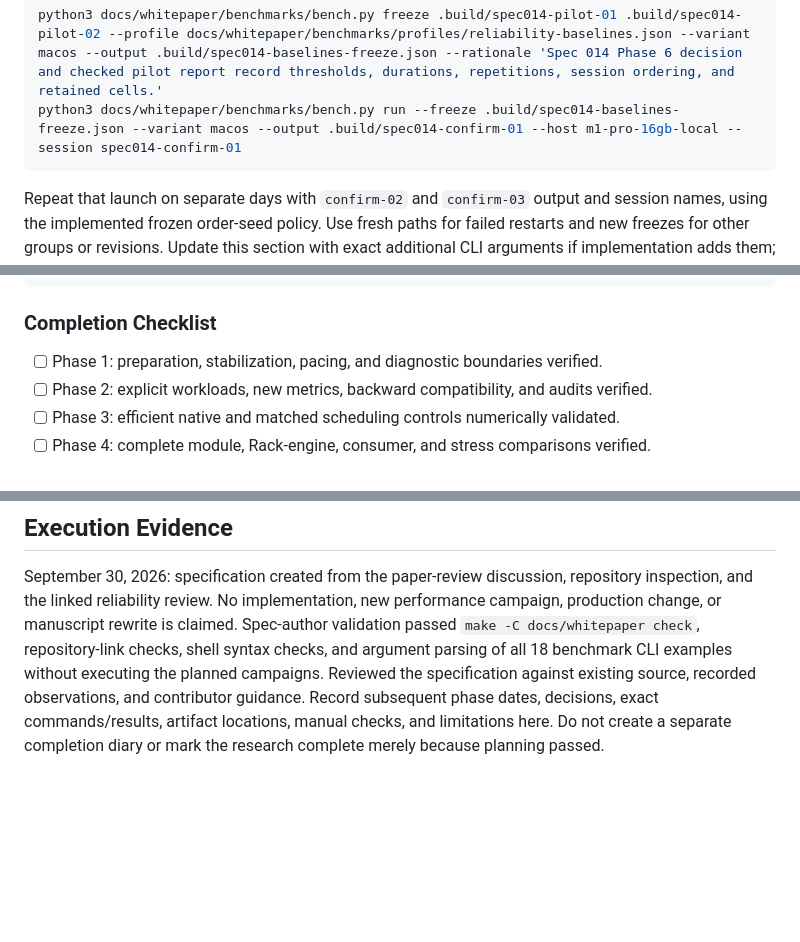
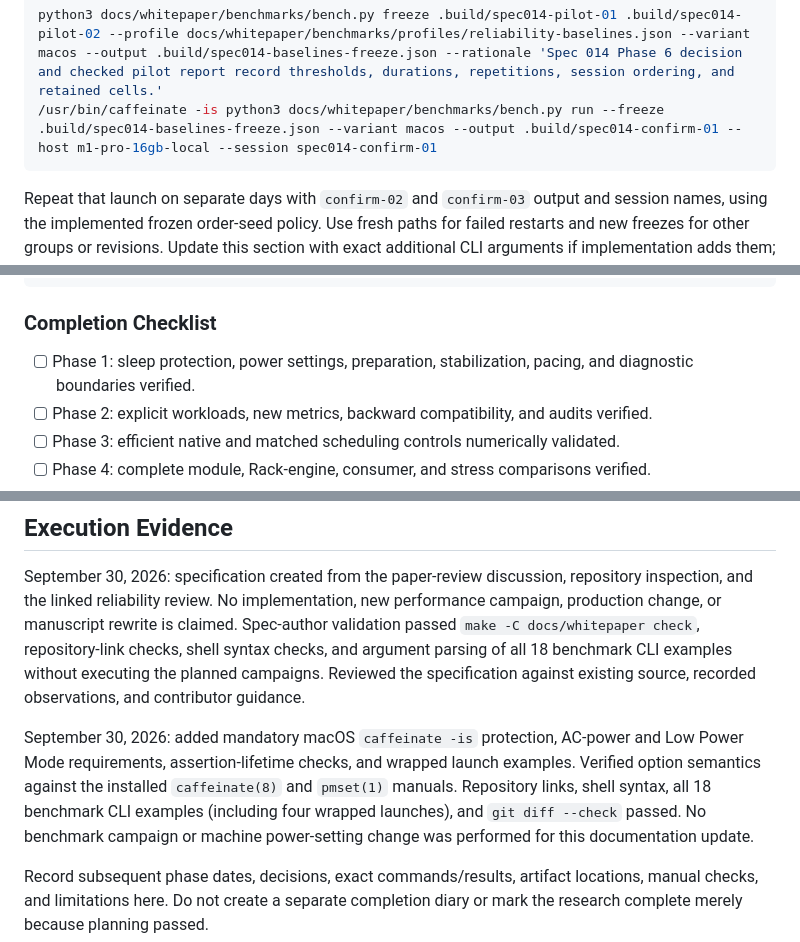
Before and after one commit to Kautenja/ArhythmeticUnits-Fourier, a Markdown page: specs/014-benchmark-reliability-and-scheduling-study.md, 3 parts joined by grey strips. GitHub-like rendering; blank space fills up the shorter version.

````diff
--- a/specs/014-benchmark-reliability-and-scheduling-study.md
+++ b/specs/014-benchmark-reliability-and-scheduling-study.md
@@ -496,7 +525,7 @@ identifies that decision and is not a replacement for the recorded evidence.
 
 ```shell
 python3 docs/whitepaper/benchmarks/bench.py freeze .build/spec014-pilot-01 .build/spec014-pilot-02 --profile docs/whitepaper/benchmarks/profiles/reliability-baselines.json --variant macos --output .build/spec014-baselines-freeze.json --rationale 'Spec 014 Phase 6 decision and checked pilot report record thresholds, durations, repetitions, session ordering, and retained cells.'
-python3 docs/whitepaper/benchmarks/bench.py run --freeze .build/spec014-baselines-freeze.json --variant macos --output .build/spec014-confirm-01 --host m1-pro-16gb-local --session spec014-confirm-01
+/usr/bin/caffeinate -is python3 docs/whitepaper/benchmarks/bench.py run --freeze .build/spec014-baselines-freeze.json --variant macos --output .build/spec014-confirm-01 --host m1-pro-16gb-local --session spec014-confirm-01
 ```
 
 Repeat that launch on separate days with `confirm-02` and `confirm-03` output
@@ -527,7 +556,8 @@ latexmk -pdf -pdflatex='pdflatex -no-shell-escape %O %S' -interaction=nonstopmod
 
 ### Completion Checklist
 
-- [ ] Phase 1: preparation, stabilization, pacing, and diagnostic boundaries verified.
+- [ ] Phase 1: sleep protection, power settings, preparation, stabilization,
+      pacing, and diagnostic boundaries verified.
 - [ ] Phase 2: explicit workloads, new metrics, backward compatibility, and
       audits verified.
 - [ ] Phase 3: efficient native and matched scheduling controls numerically validated.
@@ -546,6 +576,15 @@ Spec-author validation passed `make -C docs/whitepaper check`, repository-link
 checks, shell syntax checks, and argument parsing of all 18 benchmark CLI
 examples without executing the planned campaigns. Reviewed the specification
 against existing source, recorded observations, and contributor guidance.
+
+September 30, 2026: added mandatory macOS `caffeinate -is` protection, AC-power
+and Low Power Mode requirements, assertion-lifetime checks, and wrapped launch
+examples. Verified option semantics against the installed `caffeinate(8)` and
+`pmset(1)` manuals. Repository links, shell syntax, all 18 benchmark CLI examples
+(including four wrapped launches), and `git diff --check` passed. No benchmark
+campaign or machine power-setting change was performed for this documentation
+update.
+
 Record subsequent phase dates, decisions, exact commands/results, artifact
 locations, manual checks, and limitations here. Do not create a separate
 completion diary or mark the research complete merely because planning passed.
````
Also changed, not shown: other parts of specs/014-benchmark-reliability-and-scheduling-study.md (+38 -9 lines).
